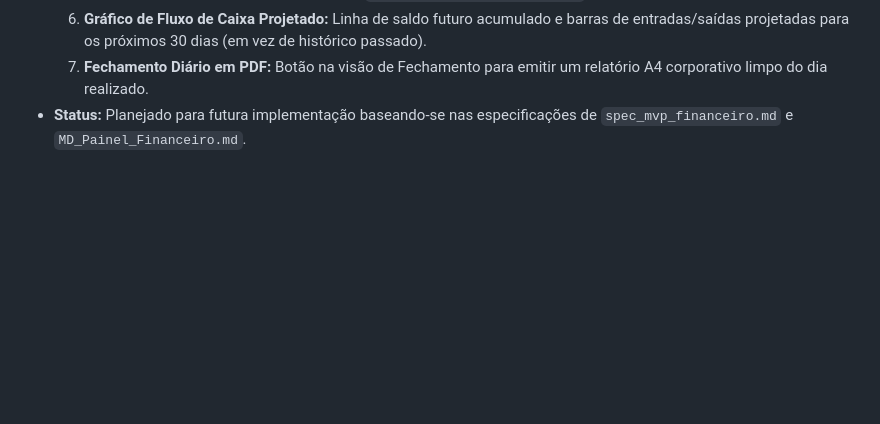
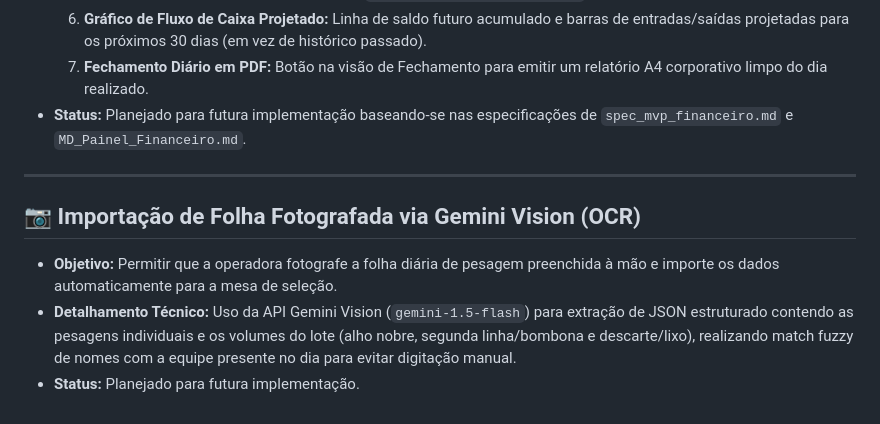
Before and after one commit to Daatel/erp-daatel, a Markdown page: PROJETOS_FUTUROS.md, the part around the change. Drawn GitHub-style; blank space fills up the shorter version.

Commit message:
docs: adiciona ocr em projetos futuros

```diff
--- a/PROJETOS_FUTUROS.md
+++ b/PROJETOS_FUTUROS.md
@@ -87,3 +87,10 @@ Abaixo está o mapeamento dos locais e respectivos emojis que foram removidos da
   6. **Gráfico de Fluxo de Caixa Projetado:** Linha de saldo futuro acumulado e barras de entradas/saídas projetadas para os próximos 30 dias (em vez de histórico passado).
   7. **Fechamento Diário em PDF:** Botão na visão de Fechamento para emitir um relatório A4 corporativo limpo do dia realizado.
 - **Status:** Planejado para futura implementação baseando-se nas especificações de `spec_mvp_financeiro.md` e `MD_Painel_Financeiro.md`.
+
+---
+
+## 📷 Importação de Folha Fotografada via Gemini Vision (OCR)
+- **Objetivo:** Permitir que a operadora fotografe a folha diária de pesagem preenchida à mão e importe os dados automaticamente para a mesa de seleção.
+- **Detalhamento Técnico:** Uso da API Gemini Vision (`gemini-1.5-flash`) para extração de JSON estruturado contendo as pesagens individuais e os volumes do lote (alho nobre, segunda linha/bombona e descarte/lixo), realizando match fuzzy de nomes com a equipe presente no dia para evitar digitação manual.
+- **Status:** Planejado para futura implementação.
```
